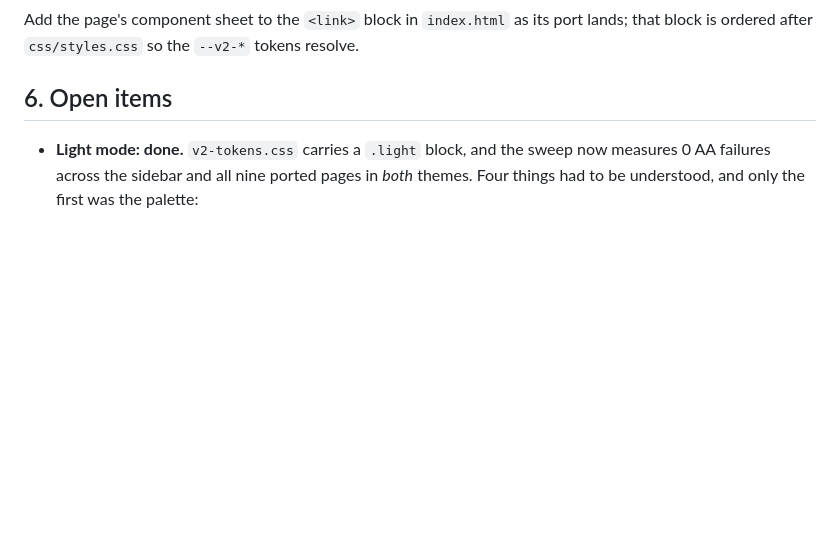
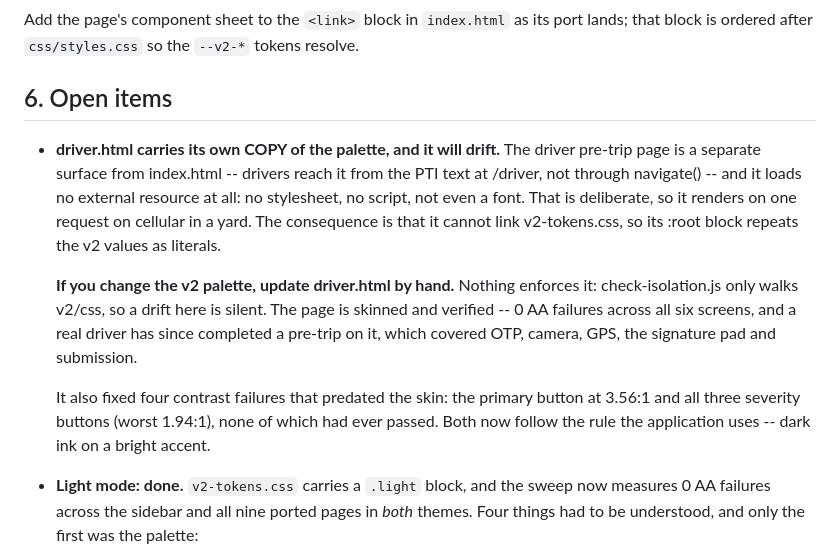
Before and after one commit to raitisfreimanis89-VGN/Fleetguard-v2, a Markdown page: v2/PORTING.md, the part around the change. Rendered like a GitHub page; blank space fills up the shorter version.

Commit message:
Note that driver.html holds its own copy of the v2 palette
The driver pre-trip page cannot link v2-tokens.css: it loads no external
resource at all, deliberately, so that it renders on one request on cellular
in a yard. Its :root therefore repeats the v2 values as literals.

Nothing enforces that copy. check-isolation.js only walks v2/css, so if the
palette moves and driver.html is not updated by hand, the drift is silent and
the page most drivers see every day quietly falls out of the system.

Recorded in PORTING.md section 6 alongside the verification: 0 AA failures
across all six screens, and a driver has now completed a real pre-trip on the
deployed page, covering OTP, camera, GPS, signature and submission.

Co-Authored-By: Claude Opus 5 <noreply@anthropic.com>

```diff
--- a/v2/PORTING.md
+++ b/v2/PORTING.md
@@ -194,6 +194,25 @@ resolve.
 
 ## 6. Open items
 
+- **driver.html carries its own COPY of the palette, and it will drift.** The
+  driver pre-trip page is a separate surface from index.html -- drivers reach
+  it from the PTI text at /driver, not through navigate() -- and it loads no
+  external resource at all: no stylesheet, no script, not even a font. That is
+  deliberate, so it renders on one request on cellular in a yard. The
+  consequence is that it cannot link v2-tokens.css, so its :root block repeats
+  the v2 values as literals.
+
+  **If you change the v2 palette, update driver.html by hand.** Nothing
+  enforces it: check-isolation.js only walks v2/css, so a drift here is
+  silent. The page is skinned and verified -- 0 AA failures across all six
+  screens, and a real driver has since completed a pre-trip on it, which
+  covered OTP, camera, GPS, the signature pad and submission.
+
+  It also fixed four contrast failures that predated the skin: the primary
+  button at 3.56:1 and all three severity buttons (worst 1.94:1), none of
+  which had ever passed. Both now follow the rule the application uses --
+  dark ink on a bright accent.
+
 - **Light mode: done.** `v2-tokens.css` carries a `.light` block, and the
   sweep now measures 0 AA failures across the sidebar and all nine ported pages
   in *both* themes. Four things had to be understood, and only the first was
```
